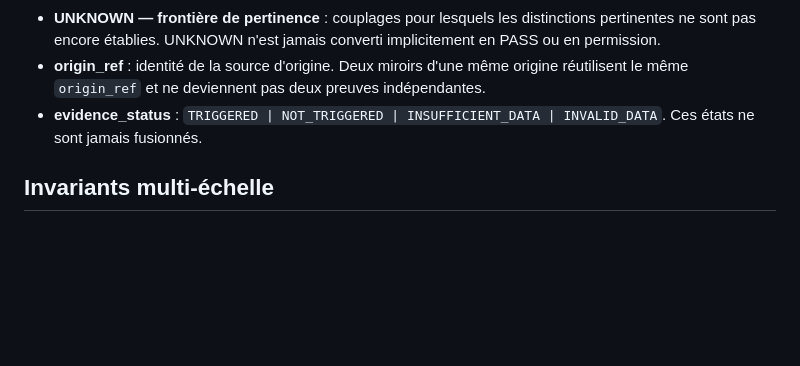
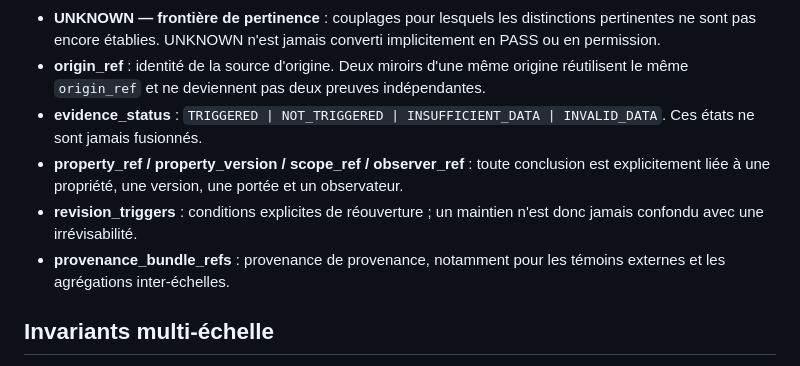
Before and after one commit to talkus/harmonie-libre, a Markdown page: docs/MULTISCALE_COHERENCE_CANDIDATE.md, the part around one of its changes. GitHub-like rendering; blank space fills up the shorter version.

```diff
--- a/docs/MULTISCALE_COHERENCE_CANDIDATE.md
+++ b/docs/MULTISCALE_COHERENCE_CANDIDATE.md
@@ -19,6 +19,9 @@ Ce document ne remplace ni `SECURITY_COMMAND.md`, ni AEGIS-24, ni les sources de
 - **UNKNOWN — frontière de pertinence** : couplages pour lesquels les distinctions pertinentes ne sont pas encore établies. UNKNOWN n'est jamais converti implicitement en PASS ou en permission.
 - **origin_ref** : identité de la source d'origine. Deux miroirs d'une même origine réutilisent le même `origin_ref` et ne deviennent pas deux preuves indépendantes.
 - **evidence_status** : `TRIGGERED | NOT_TRIGGERED | INSUFFICIENT_DATA | INVALID_DATA`. Ces états ne sont jamais fusionnés.
+- **property_ref / property_version / scope_ref / observer_ref** : toute conclusion est explicitement liée à une propriété, une version, une portée et un observateur.
+- **revision_triggers** : conditions explicites de réouverture ; un maintien n'est donc jamais confondu avec une irrévisabilité.
+- **provenance_bundle_refs** : provenance de provenance, notamment pour les témoins externes et les agrégations inter-échelles.
 
 ## Invariants multi-échelle
 
```
Also changed, not shown: other parts of docs/MULTISCALE_COHERENCE_CANDIDATE.md (+34 -3 lines).
